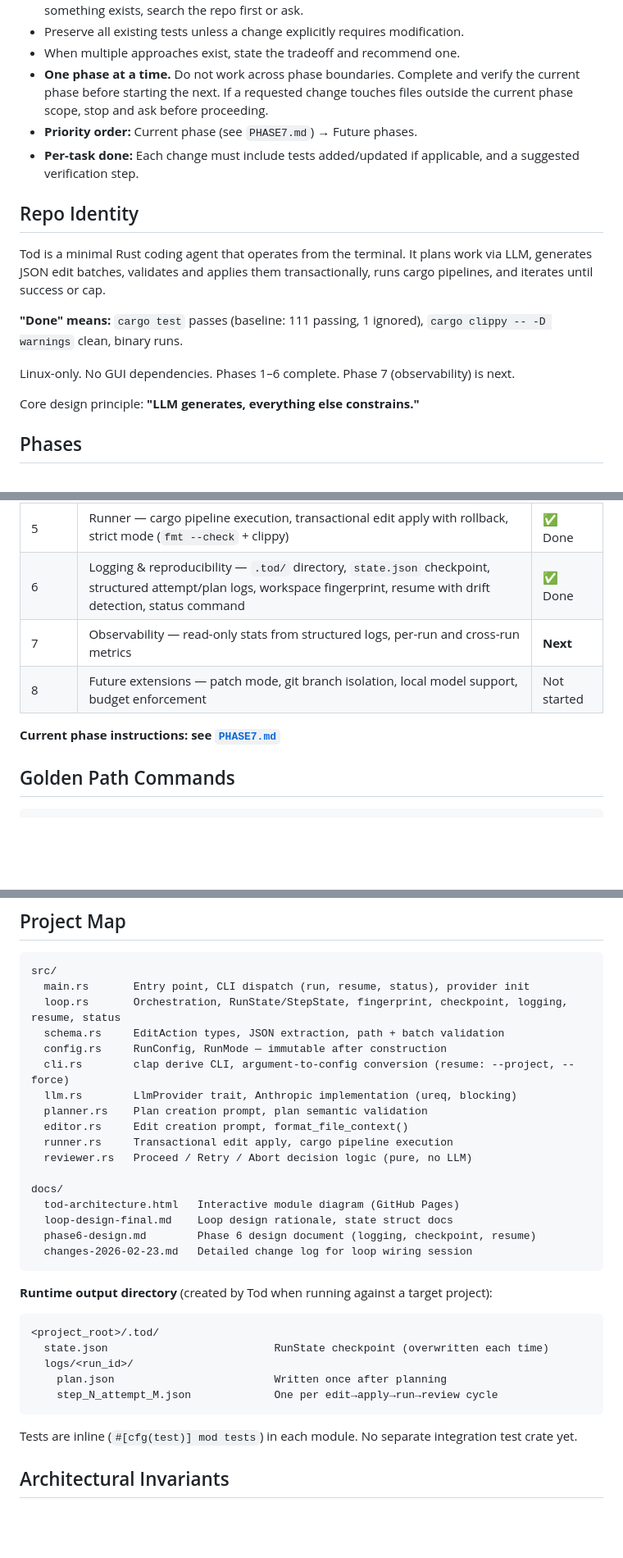
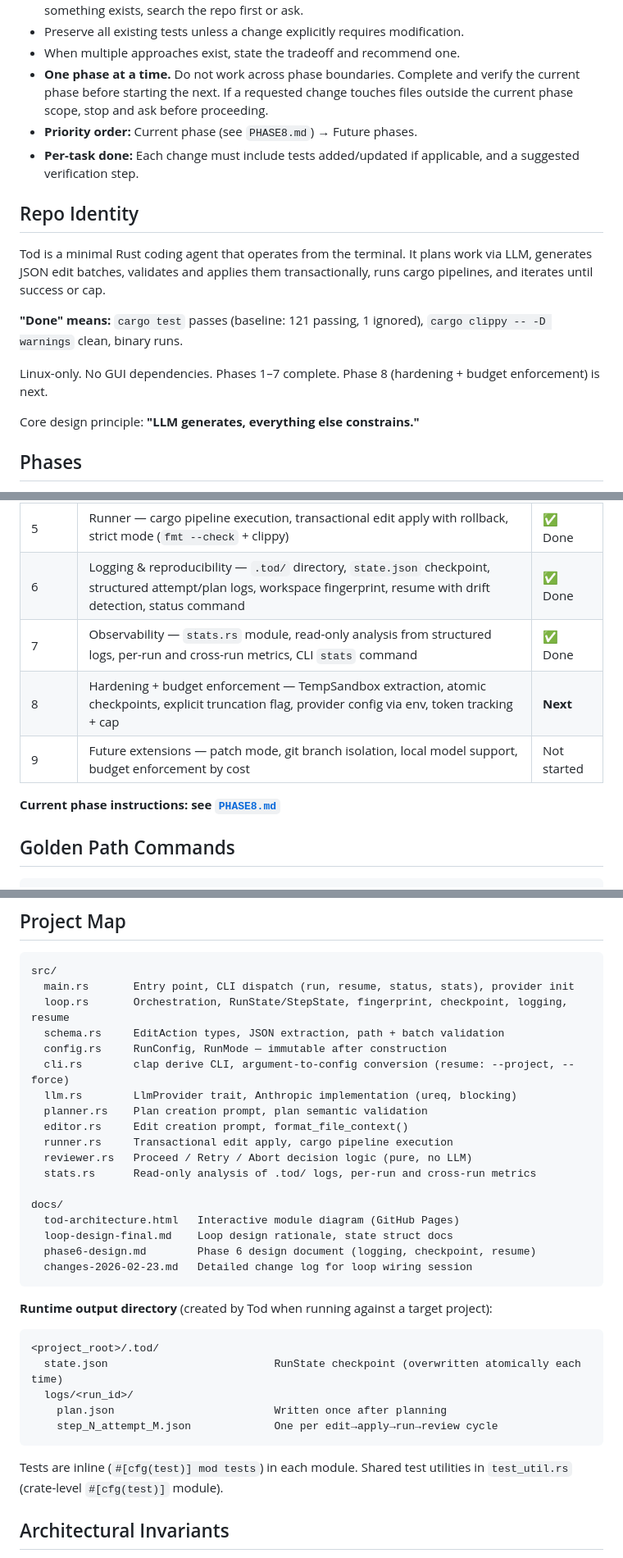
Before and after one commit to dimfield-git/Tod, a Markdown page: AGENTS.md, 3 parts joined by grey strips. Shown at 82% size. Drawn GitHub-style; blank space fills up the shorter version.

Commit message:
Phase 8: update AGENTS.md, add PHASE8.md

````diff
--- a/AGENTS.md
+++ b/AGENTS.md
@@ -12,16 +12,16 @@
 - Preserve all existing tests unless a change explicitly requires modification.
 - When multiple approaches exist, state the tradeoff and recommend one.
 - **One phase at a time.** Do not work across phase boundaries. Complete and verify the current phase before starting the next. If a requested change touches files outside the current phase scope, stop and ask before proceeding.
-- **Priority order:** Current phase (see `PHASE7.md`) → Future phases.
+- **Priority order:** Current phase (see `PHASE8.md`) → Future phases.
 - **Per-task done:** Each change must include tests added/updated if applicable, and a suggested verification step.
 
 ## Repo Identity
 
 Tod is a minimal Rust coding agent that operates from the terminal. It plans work via LLM, generates JSON edit batches, validates and applies them transactionally, runs cargo pipelines, and iterates until success or cap.
 
-**"Done" means:** `cargo test` passes (baseline: 111 passing, 1 ignored), `cargo clippy -- -D warnings` clean, binary runs.
+**"Done" means:** `cargo test` passes (baseline: 121 passing, 1 ignored), `cargo clippy -- -D warnings` clean, binary runs.
 
-Linux-only. No GUI dependencies. Phases 1–6 complete. Phase 7 (observability) is next.
+Linux-only. No GUI dependencies. Phases 1–7 complete. Phase 8 (hardening + budget enforcement) is next.
 
 Core design principle: **"LLM generates, everything else constrains."**
 
@@ -35,10 +35,11 @@ Core design principle: **"LLM generates, everything else constrains."**
 | 4 | Execution loop — plan → edit → apply → run → review cycle, iteration caps | ✅ Done |
 | 5 | Runner — cargo pipeline execution, transactional edit apply with rollback, strict mode (`fmt --check` + clippy) | ✅ Done |
 | 6 | Logging & reproducibility — `.tod/` directory, `state.json` checkpoint, structured attempt/plan logs, workspace fingerprint, resume with drift detection, status command | ✅ Done |
-| 7 | Observability — read-only stats from structured logs, per-run and cross-run metrics | **Next** |
-| 8 | Future extensions — patch mode, git branch isolation, local model support, budget enforcement | Not started |
+| 7 | Observability — `stats.rs` module, read-only analysis from structured logs, per-run and cross-run metrics, CLI `stats` command | ✅ Done |
+| 8 | Hardening + budget enforcement — TempSandbox extraction, atomic checkpoints, explicit truncation flag, provider config via env, token tracking + cap | **Next** |
+| 9 | Future extensions — patch mode, git branch isolation, local model support, budget enforcement by cost | Not started |
 
-**Current phase instructions: see [`PHASE7.md`](PHASE7.md)**
+**Current phase instructions: see [`PHASE8.md`](PHASE8.md)**
 
 ## Golden Path Commands
 
@@ -58,8 +59,8 @@ No external system dependencies beyond a Rust toolchain.
 
 ```
 src/
-  main.rs       Entry point, CLI dispatch (run, resume, status), provider init
-  loop.rs       Orchestration, RunState/StepState, fingerprint, checkpoint, logging, resume, status
+  main.rs       Entry point, CLI dispatch (run, resume, status, stats), provider init
+  loop.rs       Orchestration, RunState/StepState, fingerprint, checkpoint, logging, resume
   schema.rs     EditAction types, JSON extraction, path + batch validation
   config.rs     RunConfig, RunMode — immutable after construction
   cli.rs        clap derive CLI, argument-to-config conversion (resume: --project, --force)
@@ -68,6 +69,7 @@ src/
   editor.rs     Edit creation prompt, format_file_context()
   runner.rs     Transactional edit apply, cargo pipeline execution
   reviewer.rs   Proceed / Retry / Abort decision logic (pure, no LLM)
+  stats.rs      Read-only analysis of .tod/ logs, per-run and cross-run metrics
 
 docs/
   tod-architecture.html   Interactive module diagram (GitHub Pages)
@@ -80,13 +82,13 @@ docs/
 
 ```
 <project_root>/.tod/
-  state.json                          RunState checkpoint (overwritten each time)
+  state.json                          RunState checkpoint (overwritten atomically each time)
   logs/<run_id>/
     plan.json                         Written once after planning
     step_N_attempt_M.json             One per edit→apply→run→review cycle
 ```
 
-Tests are inline (`#[cfg(test)] mod tests`) in each module. No separate integration test crate yet.
+Tests are inline (`#[cfg(test)] mod tests`) in each module. Shared test utilities in `test_util.rs` (crate-level `#[cfg(test)]` module).
 
 ## Architectural Invariants
 
````
Also changed, not shown: other parts of AGENTS.md (+5 -3 lines), PHASE8.md (added, +520 -0 lines).
